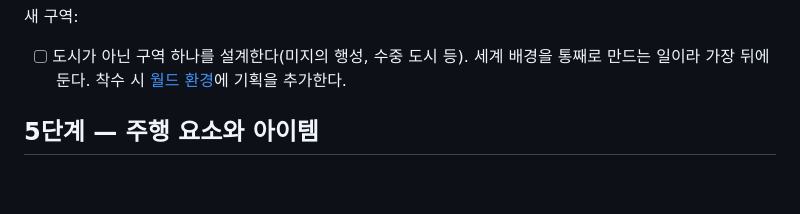
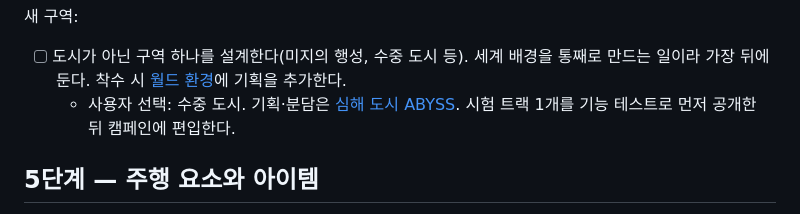
Before and after one commit to summerz/speedracer-site, a Markdown page: docs/QUALITY_ROADMAP.md, the part around the change. Drawn GitHub-style; blank space fills up the shorter version.

Commit message:
docs: plan the underwater ABYSS district
Co-Authored-By: Claude Opus 5.5 <noreply@anthropic.com>

```diff
--- a/docs/QUALITY_ROADMAP.md
+++ b/docs/QUALITY_ROADMAP.md
@@ -85,6 +85,7 @@ v0.19.4(새 앱 아이콘)까지의 상태에서 서비스 품질을 올리기
 새 구역:
 
 - [ ] 도시가 아닌 구역 하나를 설계한다(미지의 행성, 수중 도시 등). 세계 배경을 통째로 만드는 일이라 가장 뒤에 둔다. 착수 시 [월드 환경](WORLD_ENVIRONMENTS.md)에 기획을 추가한다.
+  - 사용자 선택: 수중 도시. 기획·분담은 [심해 도시 ABYSS](ABYSS_DISTRICT.md). 시험 트랙 1개를 기능 테스트로 먼저 공개한 뒤 캠페인에 편입한다.
 
 ## 5단계 — 주행 요소와 아이템
 
```
Also changed, not shown: docs/ABYSS_DISTRICT.md (added, +45 -0 lines).
